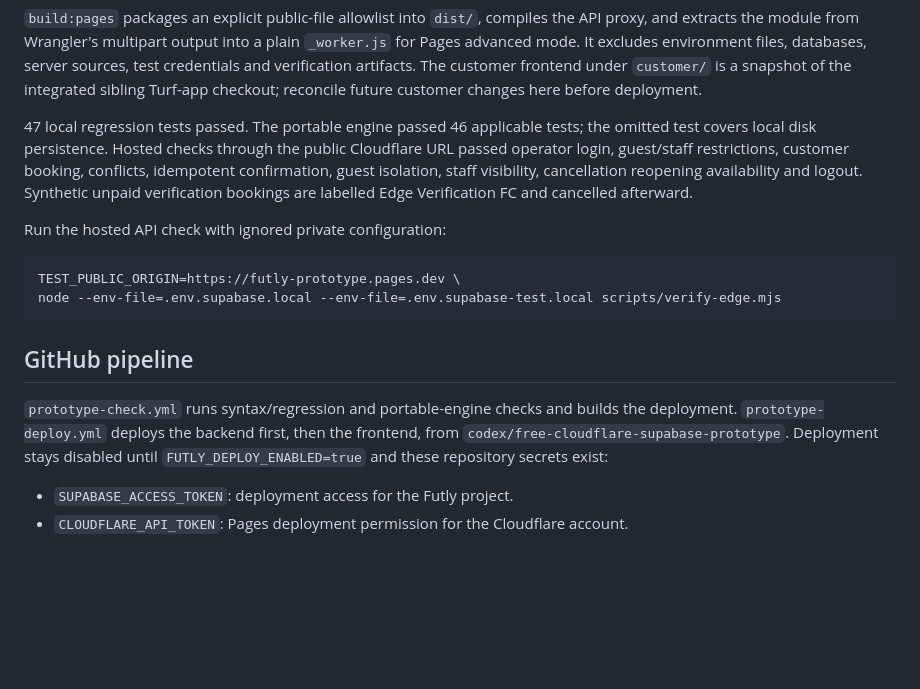
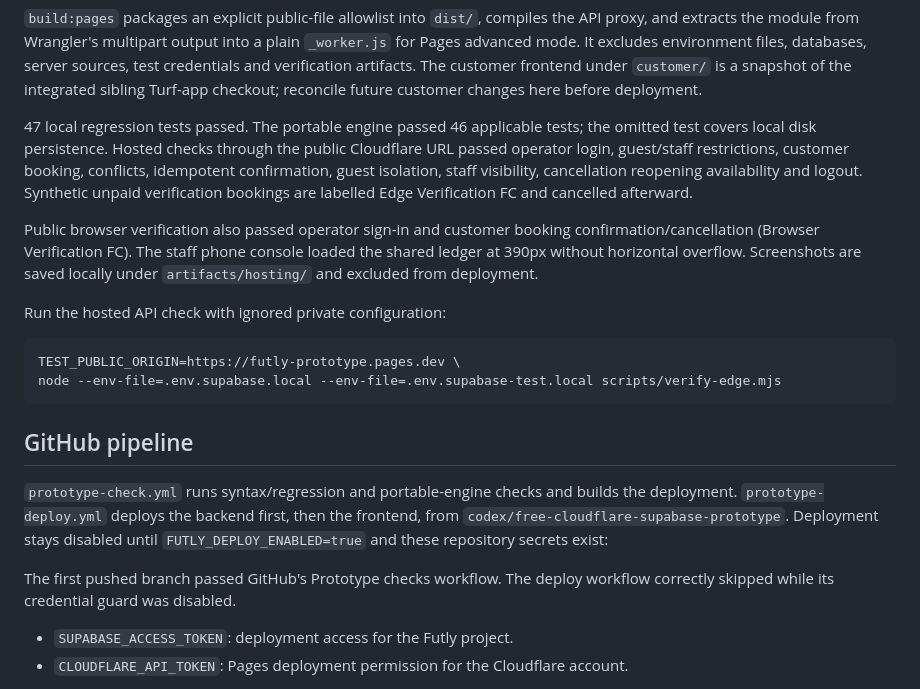
Before and after one commit to kanishqajit/turf-erp, a Markdown page: FREE-HOSTING.md, the part around the change. Rendered like a GitHub page; blank space fills up the shorter version.

Commit message:
Record public browser and GitHub workflow verification

````diff
--- a/FREE-HOSTING.md
+++ b/FREE-HOSTING.md
@@ -47,6 +47,11 @@ booking, conflicts, idempotent confirmation, guest isolation, staff visibility,
 cancellation reopening availability and logout. Synthetic unpaid verification
 bookings are labelled Edge Verification FC and cancelled afterward.
 
+Public browser verification also passed operator sign-in and customer booking
+confirmation/cancellation (Browser Verification FC). The staff phone console
+loaded the shared ledger at 390px without horizontal overflow. Screenshots are
+saved locally under `artifacts/hosting/` and excluded from deployment.
+
 Run the hosted API check with ignored private configuration:
 
 ```sh
@@ -60,6 +65,9 @@ node --env-file=.env.supabase.local --env-file=.env.supabase-test.local scripts/
 the deployment. `prototype-deploy.yml` deploys the backend first, then the
 frontend, from `codex/free-cloudflare-supabase-prototype`. Deployment stays
 disabled until `FUTLY_DEPLOY_ENABLED=true` and these repository secrets exist:
+
+The first pushed branch passed GitHub's Prototype checks workflow. The deploy
+workflow correctly skipped while its credential guard was disabled.
 
 * `SUPABASE_ACCESS_TOKEN`: deployment access for the Futly project.
 * `CLOUDFLARE_API_TOKEN`: Pages deployment permission for the Cloudflare account.
````
